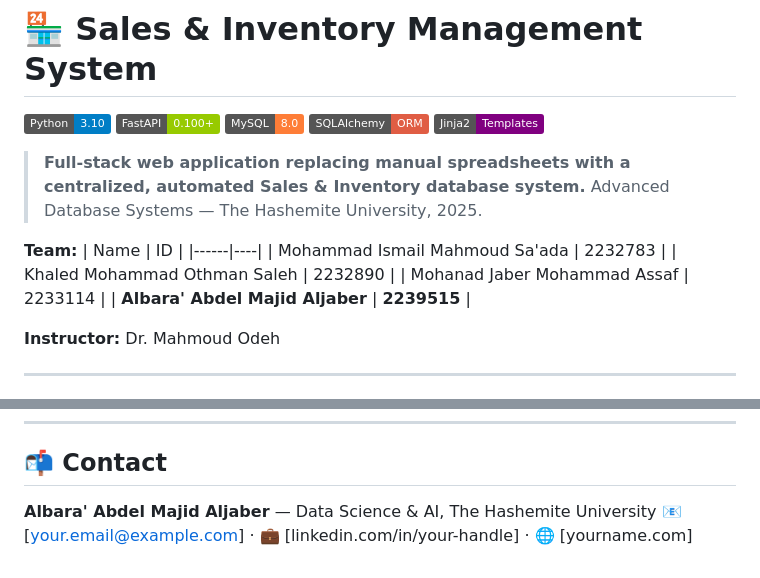
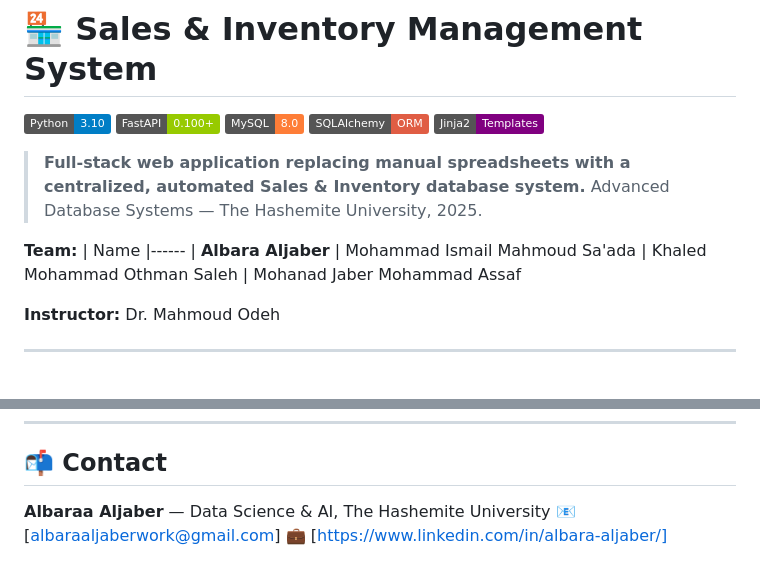
Before and after one commit to albara-AI/Sales-Inventory-System, a Markdown page: README.md, 2 parts joined by grey strips. Rendered like a GitHub page; badges without logos.

Commit message:
Revise team member details and contact info
Updated team member names and contact information in README.

```diff
--- a/README.md
+++ b/README.md
@@ -11,12 +11,13 @@
 > Advanced Database Systems — The Hashemite University, 2025.
 
 **Team:**
-| Name | ID |
-|------|----|
-| Mohammad Ismail Mahmoud Sa'ada | 2232783 |
-| Khaled Mohammad Othman Saleh | 2232890 |
-| Mohanad Jaber Mohammad Assaf | 2233114 |
-| **Albara' Abdel Majid Aljaber** | **2239515** |
+| Name
+|------
+| **Albara Aljaber**
+| Mohammad Ismail Mahmoud Sa'ada
+| Khaled Mohammad Othman Saleh
+| Mohanad Jaber Mohammad Assaf
+
 
 **Instructor:** Dr. Mahmoud Odeh
 
@@ -216,5 +217,7 @@ python verify_backend.py
 
 ## 📬 Contact
 
-**Albara' Abdel Majid Aljaber** — Data Science & AI, The Hashemite University
-📧 [your.email@example.com] · 💼 [linkedin.com/in/your-handle] · 🌐 [yourname.com]
+
+**Albaraa Aljaber** — Data Science & AI, The Hashemite University
+📧 [albaraaljaberwork@gmail.com]
+💼 [https://www.linkedin.com/in/albara-aljaber/]
```
